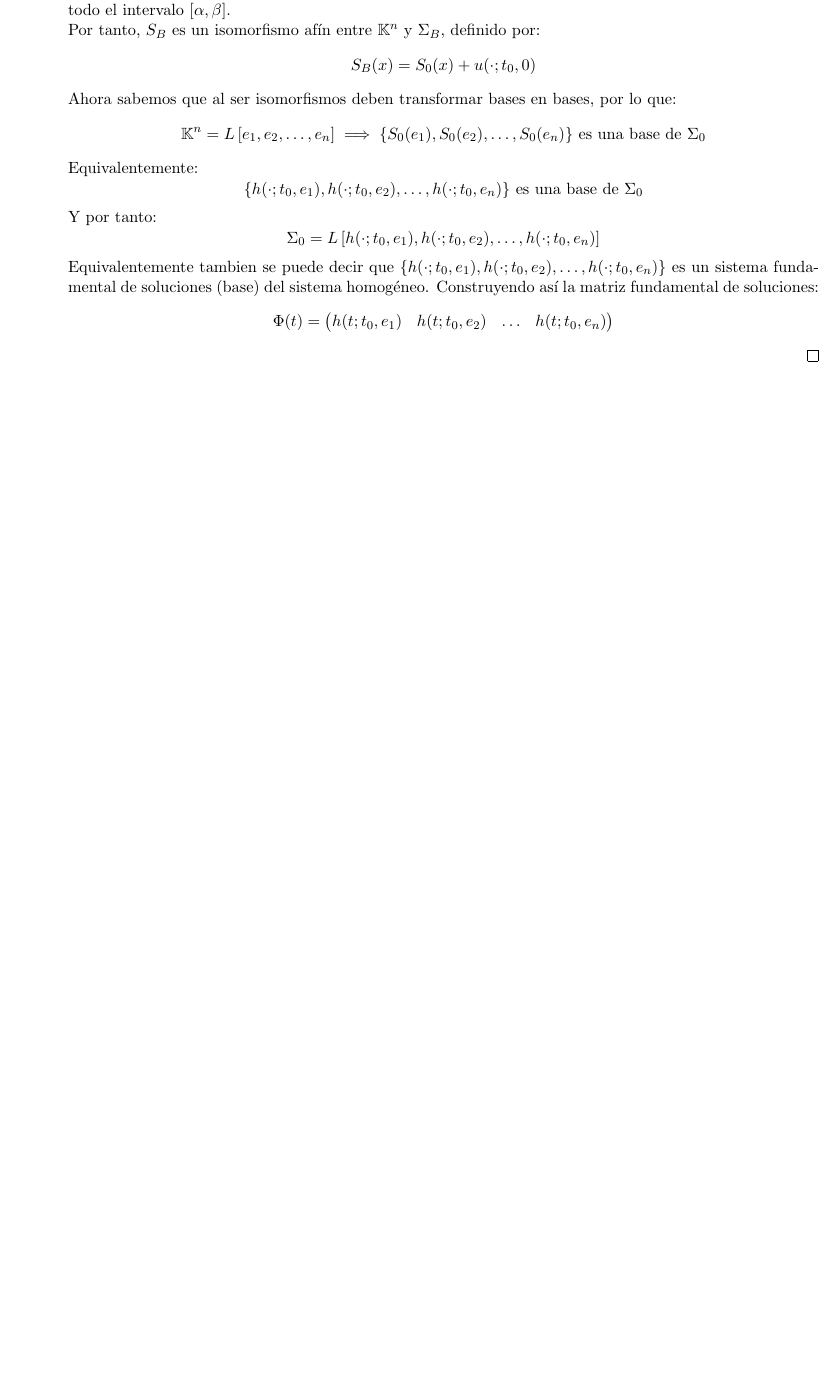
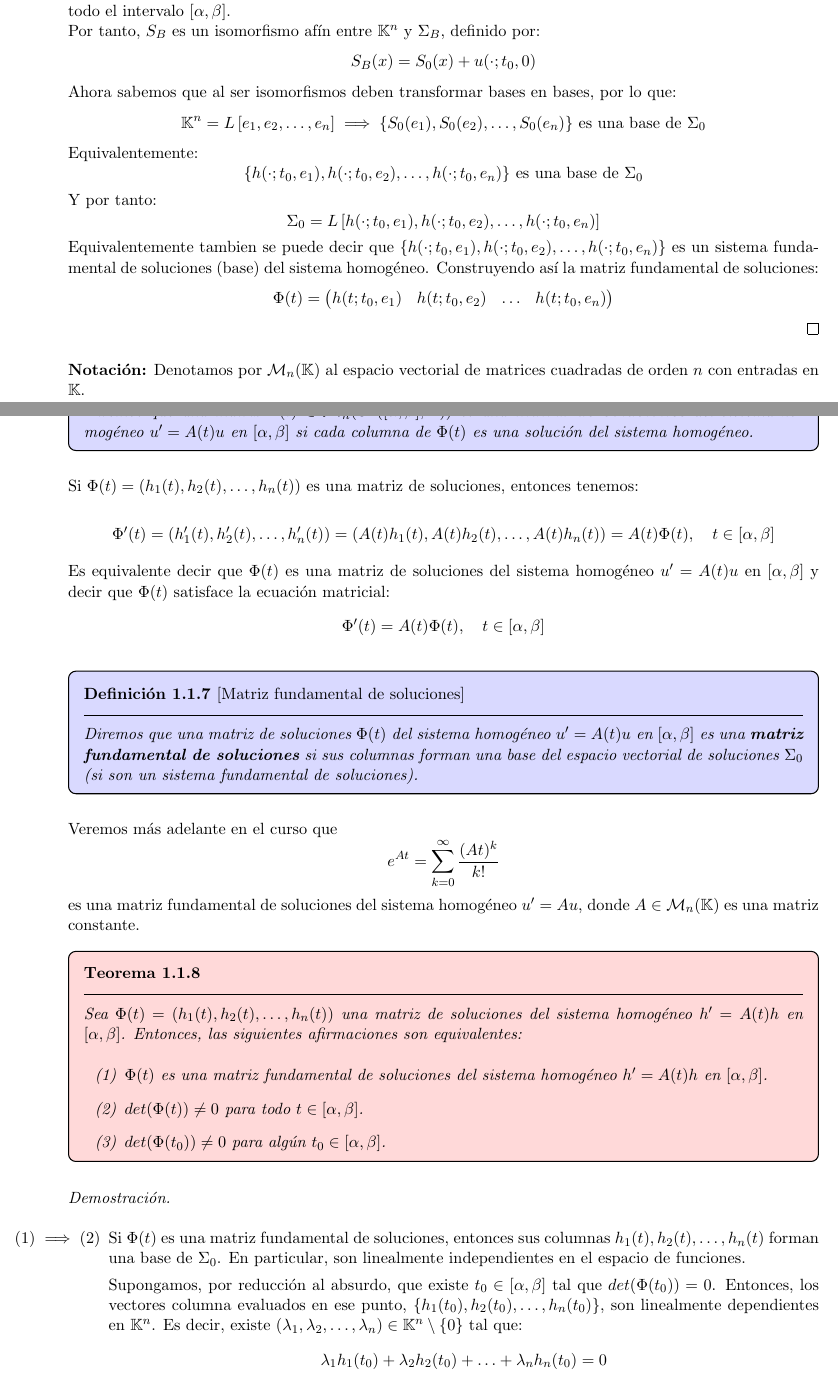
Before and after one commit to Pau-Frangi/Ecuaciones_Diferenciales, a LaTeX document (main.tex, which reads Theory/1 - Los números complejos, el plano extendido y la proyección estereográfica.tex): part of page 22 of 36 before the commit and two parts of pages 22 and 23 of 38 after it, the two joined at a grey line, cut so that both start at the same text, the shorter picture padded with empty space. Compiled offline with pdfLaTeX.

Commit message:
05/01/2026

```diff
--- a/Theory/1 - Los números complejos, el plano extendido y la proyección estereográfica.tex
+++ b/Theory/1 - Los números complejos, el plano extendido y la proyección estereográfica.tex
@@ -989,3 +989,48 @@ Todo esto lo vamos a poder ver en el siguiente teorema:
         \end{pmatrix}
     \]
 \end{proof}
+
+\textbf{Notación:} Denotamos por $\mathcal{M}_n(\mathbb{K})$ al espacio vectorial de matrices cuadradas de orden $n$ con entradas en $\mathbb{K}$.
+
+\begin{definición} [Matriz de soluciones]
+    Diremos que una matriz $\Phi(t) \in \mathcal{M}_n(C^1([\alpha, \beta], \mathbb{K}))$ es una \textbf{matriz de soluciones} del sistema homogéneo $u' = A(t) u$ en $[\alpha, \beta]$ si cada columna de $\Phi(t)$ es una solución del sistema homogéneo.
+\end{definición}
+
+Si $\Phi(t) = (h_1(t), h_2(t), \ldots, h_n(t))$ es una matriz de soluciones, entonces tenemos:
+
+\[
+    \Phi'(t) = (h_1'(t), h_2'(t), \ldots, h_n'(t)) = (A(t) h_1(t), A(t) h_2(t), \ldots, A(t) h_n(t)) = A(t) \Phi(t), \quad t \in [\alpha, \beta]
+\]
+
+Es equivalente decir que $\Phi(t)$ es una matriz de soluciones del sistema homogéneo $u' = A(t) u$ en $[\alpha, \beta]$ y decir que $\Phi(t)$ satisface la ecuación matricial:
+\[
+    \Phi'(t) = A(t) \Phi(t), \quad t \in [\alpha, \beta]
+\]
+
+\begin{definición} [Matriz fundamental de soluciones]
+    Diremos que una matriz de soluciones $\Phi(t)$ del sistema homogéneo $u' = A(t) u$ en $[\alpha, \beta]$ es una \textbf{matriz fundamental de soluciones} si sus columnas forman una base del espacio vectorial de soluciones $\Sigma_0$ (si son un sistema fundamental de soluciones).
+\end{definición}
+
+Veremos más adelante en el curso que
+\[
+    e^{At} = \sum_{k=0}^{\infty} \frac{(A t)^k}{k!}
+\]
+es una matriz fundamental de soluciones del sistema homogéneo $u' = A u$, donde $A \in \mathcal{M}_n(\mathbb{K})$ es una matriz constante.
+
+\begin{teorema}
+    Sea $\Phi(t) = (h_1(t), h_2(t), \ldots, h_n(t))$ una matriz de soluciones del sistema homogéneo $h' = A(t) h$ en $[\alpha, \beta]$. Entonces, las siguientes afirmaciones son equivalentes:
+    \begin{itemize}
+        \item[(1)] $\Phi(t)$ es una matriz fundamental de soluciones del sistema homogéneo $h' = A(t) h$ en $[\alpha, \beta]$.
+        \item[(2)] $det(\Phi(t)) \neq 0$ para todo $t \in [\alpha, \beta]$.
+        \item[(3)] $det(\Phi(t_0)) \neq 0$ para algún $t_0 \in [\alpha, \beta]$.
+    \end{itemize}
+\end{teorema}
+
+\begin{proof}
+    \leavevmode
+    \begin{itemize}
+        \item [$(1) \implies (2)$] Si $\Phi(t)$ es una matriz fundamental de soluciones, entonces sus columnas $h_1(t), h_2(t), \ldots, h_n(t)$ forman una base de $\Sigma_0$. En particular, son linealmente independientes en el espacio de funciones.
+
+        Supongamos, por reducción al absurdo, que existe $t_0 \in [\alpha, \beta]$ tal que $det(\Phi(t_0)) = 0$. Entonces, los vectores columna evaluados en ese punto, $\{ h_1(t_0), h_2(t_0), \ldots, h_n(t_0) \}$, son linealmente dependientes en $\mathbb{K}^n$. Es decir, existe $(\lambda_1, \lambda_2, \ldots, \lambda_n) \in \mathbb{K}^n \setminus \{0\}$ tal que:
+        \[
+            \lambda_1 h_1(t_0) + \lambda_2 h_2(t_0) + \ldots + \lambda_n h_n(t_0) = 0
```
Also changed, not shown: main.pdf, Theory/1 - Los números complejos, el plano extendido y la proyección estereográfica.tex (40 more changed lines).
